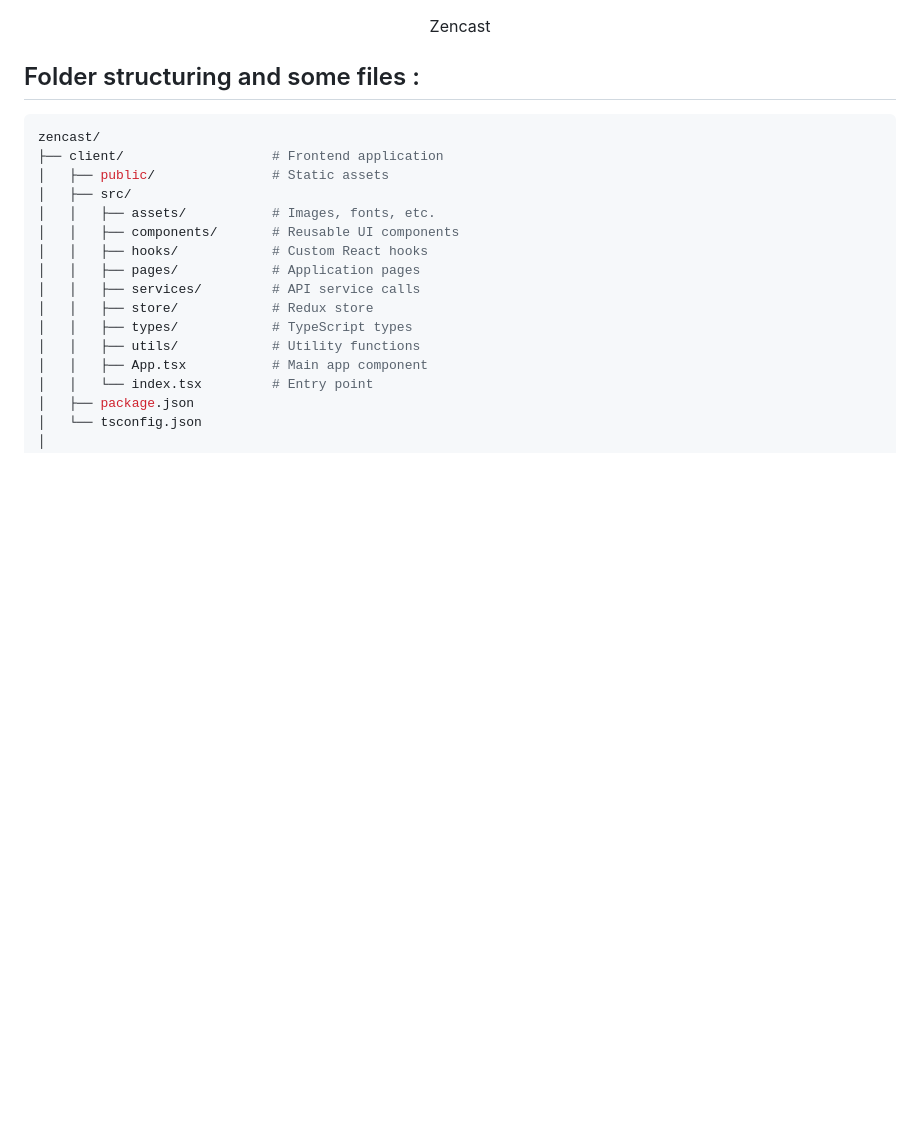
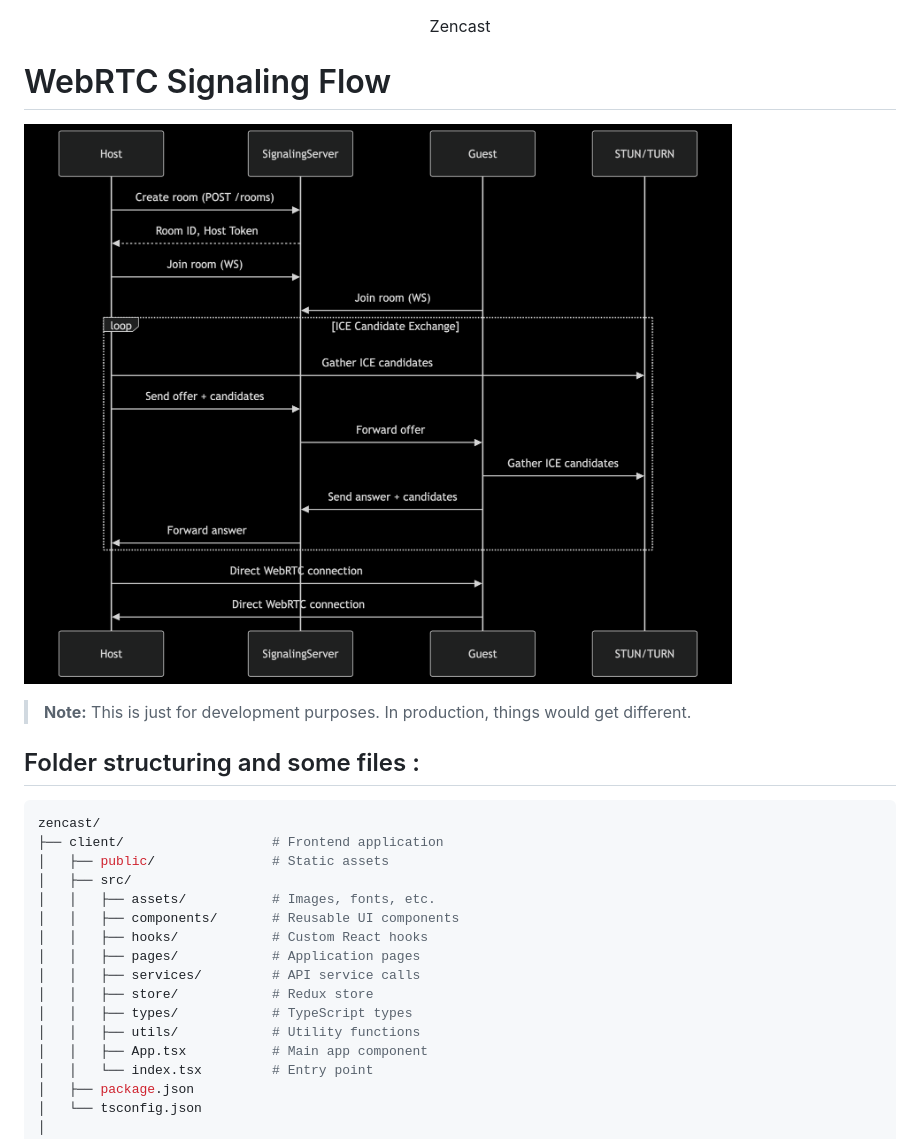
Before and after one commit to ArshTiwari2004/zencast, a Markdown page: README.md, the part around the change. GitHub-like rendering; blank space fills up the shorter version.

```diff
--- a/README.md
+++ b/README.md
@@ -1,6 +1,18 @@
 <p align = "center">
 Zencast
 </p>
+
+
+# WebRTC Signaling Flow
+
+![WebRTC Signaling Flow](webrtcsignaling.png)
+
+> **Note:** This is just for development purposes. In production, things would get different.
+
+
+
+
+
 
 
 ## Folder structuring and some files :
```
